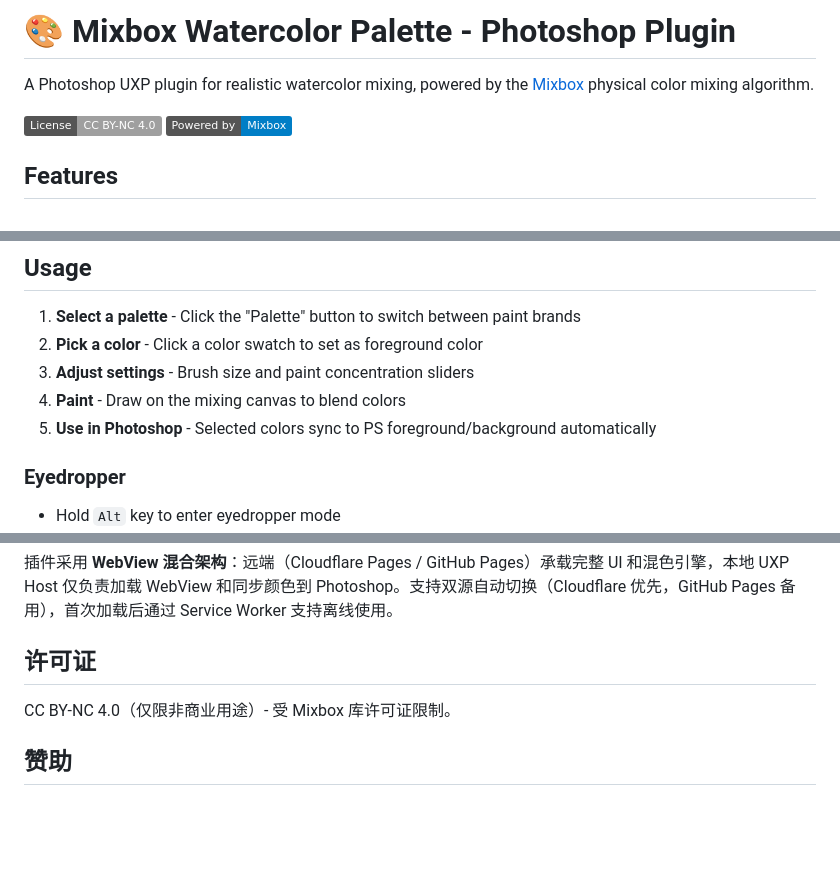
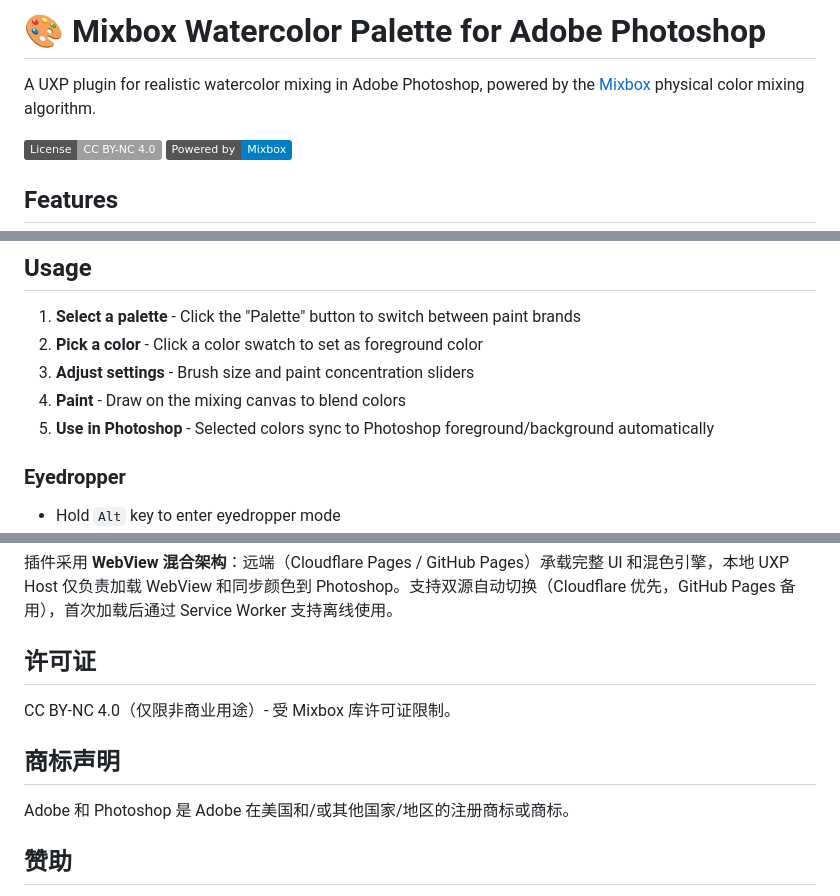
Before and after one commit to food211/Mixbox-Palette, a Markdown page: README.md, 3 parts joined by grey strips. Rendered like a GitHub page; badges without logos; blank space fills up the shorter version.

```diff
--- a/README.md
+++ b/README.md
@@ -1,6 +1,6 @@
-# 🎨 Mixbox Watercolor Palette - Photoshop Plugin
+# 🎨 Mixbox Watercolor Palette for Adobe Photoshop
 
-A Photoshop UXP plugin for realistic watercolor mixing, powered by the [Mixbox](https://scrtwpns.com/mixbox/) physical color mixing algorithm.
+A UXP plugin for realistic watercolor mixing in Adobe Photoshop, powered by the [Mixbox](https://scrtwpns.com/mixbox/) physical color mixing algorithm.
 
 ![License](https://img.shields.io/badge/License-CC%20BY--NC%204.0-lightgrey.svg)
 ![Mixbox](https://img.shields.io/badge/Powered%20by-Mixbox-blue)
@@ -67,7 +66,7 @@ The plugin loads from Cloudflare Pages (`mixbox-palette.pages.dev`) by default,
 2. **Pick a color** - Click a color swatch to set as foreground color
 3. **Adjust settings** - Brush size and paint concentration sliders
 4. **Paint** - Draw on the mixing canvas to blend colors
-5. **Use in Photoshop** - Selected colors sync to PS foreground/background automatically
+5. **Use in Photoshop** - Selected colors sync to Photoshop foreground/background automatically
 
 ### Eyedropper
 - Hold `Alt` key to enter eyedropper mode
@@ -140,6 +142,10 @@ CC BY-NC 4.0 (Non-commercial use only) - Due to Mixbox library licensing.
 
 CC BY-NC 4.0（仅限非商业用途）- 受 Mixbox 库许可证限制。
 
+## 商标声明
+
+Adobe 和 Photoshop 是 Adobe 在美国和/或其他国家/地区的注册商标或商标。
+
 ## 赞助
 
 - ⭐ Star 本项目
```
Also changed, not shown: other parts of README.md (+10 -8 lines).
